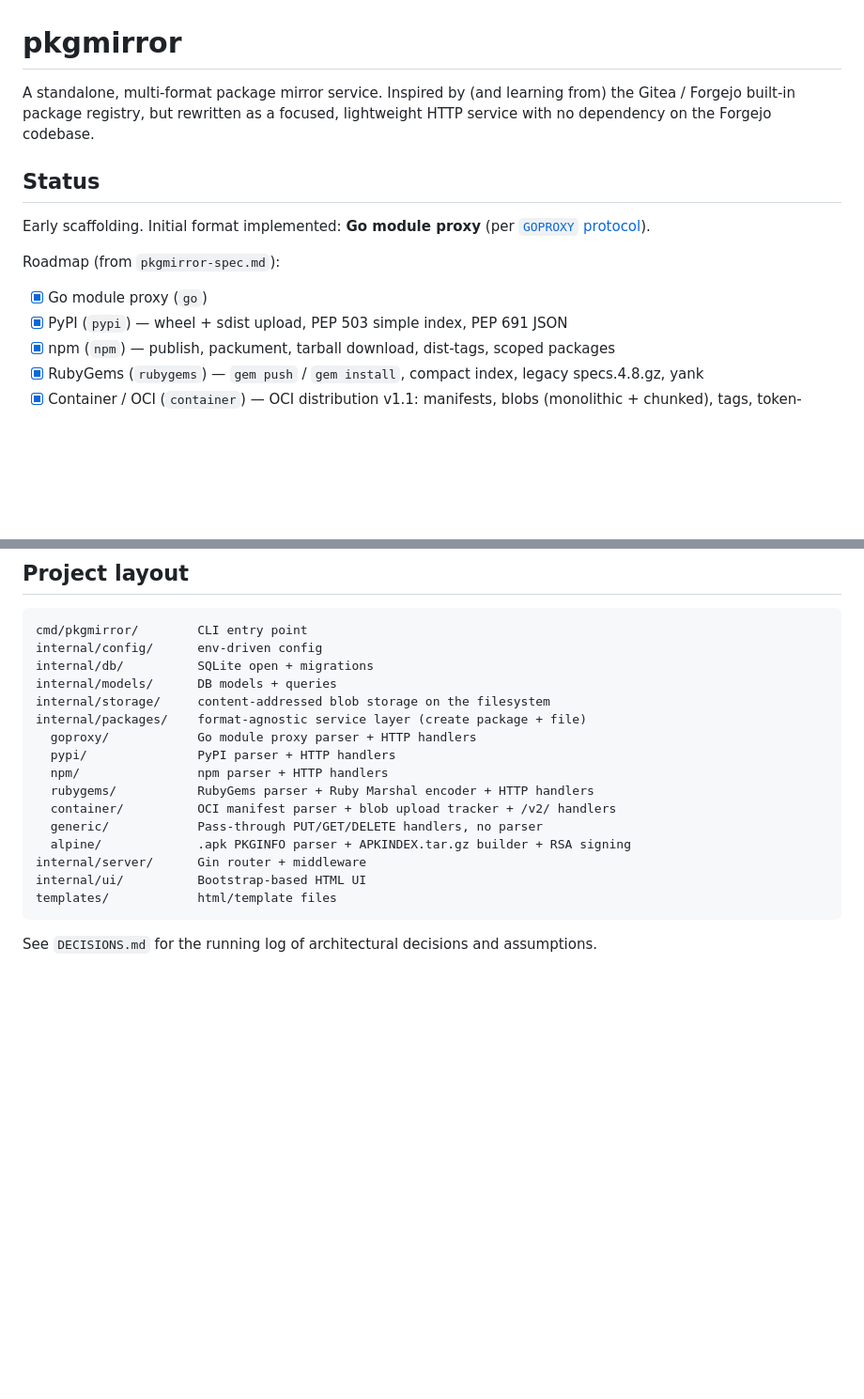
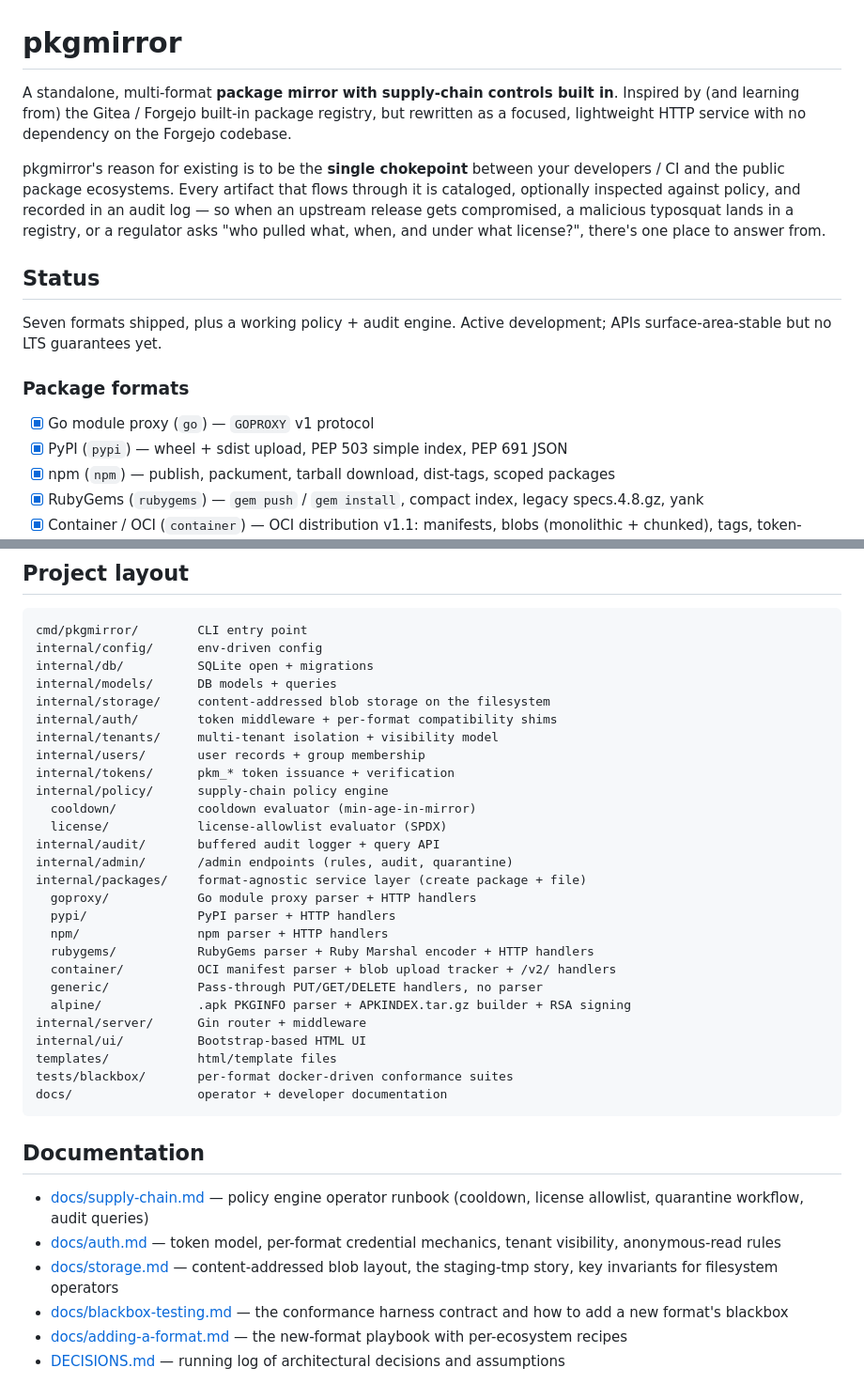
Before and after one commit to astockwell/pkgmirror, a Markdown page: README.md, 2 parts joined by grey strips. Shown at 94% size. GitHub-like rendering; blank space fills up the shorter version.

Commit message:
README: lead with supply-chain framing
The README opened with a generic 'multi-format package mirror' line
that buried the actual reason the project exists. Reorder and expand
the top so a reader sees:

- pkgmirror is the chokepoint between devs/CI and the public
  ecosystems, not just a mirror
- which formats are shipped (7) and which are planned
- the supply-chain controls that already work (cooldown, license
  allowlist, quarantine, audit log, multi-tenancy, token auth,
  cascading policy rules) vs what's still on the roadmap
  (per-version blocklist, Sigstore/PEP 740, OSV, typosquat etc.)

Also fix the Project layout block, which still listed only the
package format dirs even though the supply-chain machinery
(internal/policy, internal/audit, internal/admin, internal/tenants,
internal/users, internal/tokens, internal/auth) makes up half the
codebase. Add a Documentation section pointing to the existing docs/
runbooks so they're discoverable from the README.

````diff
--- a/README.md
+++ b/README.md
@@ -1,17 +1,26 @@
 # pkgmirror
 
-A standalone, multi-format package mirror service. Inspired by (and learning from) the
-Gitea / Forgejo built-in package registry, but rewritten as a focused, lightweight
+A standalone, multi-format **package mirror with supply-chain controls
+built in**. Inspired by (and learning from) the Gitea / Forgejo
+built-in package registry, but rewritten as a focused, lightweight
 HTTP service with no dependency on the Forgejo codebase.
+
+pkgmirror's reason for existing is to be the **single chokepoint**
+between your developers / CI and the public package ecosystems. Every
+artifact that flows through it is cataloged, optionally inspected
+against policy, and recorded in an audit log — so when an upstream
+release gets compromised, a malicious typosquat lands in a registry,
+or a regulator asks "who pulled what, when, and under what license?",
+there's one place to answer from.
 
 ## Status
 
-Early scaffolding. Initial format implemented: **Go module proxy** (per
-[`GOPROXY` protocol](https://go.dev/ref/mod#goproxy-protocol)).
+Seven formats shipped, plus a working policy + audit engine. Active
+development; APIs surface-area-stable but no LTS guarantees yet.
 
-Roadmap (from `pkgmirror-spec.md`):
+### Package formats
 
-- [x] Go module proxy (`go`)
+- [x] Go module proxy (`go`) — `GOPROXY` v1 protocol
 - [x] PyPI (`pypi`) — wheel + sdist upload, PEP 503 simple index, PEP 691 JSON
 - [x] npm (`npm`) — publish, packument, tarball download, dist-tags, scoped packages
 - [x] RubyGems (`rubygems`) — `gem push` / `gem install`, compact index, legacy specs.4.8.gz, yank
@@ -343,6 +373,15 @@ internal/config/      env-driven config
 internal/db/          SQLite open + migrations
 internal/models/      DB models + queries
 internal/storage/     content-addressed blob storage on the filesystem
+internal/auth/        token middleware + per-format compatibility shims
+internal/tenants/     multi-tenant isolation + visibility model
+internal/users/       user records + group membership
+internal/tokens/      pkm_* token issuance + verification
+internal/policy/      supply-chain policy engine
+  cooldown/           cooldown evaluator (min-age-in-mirror)
+  license/            license-allowlist evaluator (SPDX)
+internal/audit/       buffered audit logger + query API
+internal/admin/       /admin endpoints (rules, audit, quarantine)
 internal/packages/    format-agnostic service layer (create package + file)
   goproxy/            Go module proxy parser + HTTP handlers
   pypi/               PyPI parser + HTTP handlers
@@ -354,6 +393,21 @@ internal/packages/    format-agnostic service layer (create package + file)
 internal/server/      Gin router + middleware
 internal/ui/          Bootstrap-based HTML UI
 templates/            html/template files
+tests/blackbox/       per-format docker-driven conformance suites
+docs/                 operator + developer documentation
 ```
 
-See `DECISIONS.md` for the running log of architectural decisions and assumptions.
+## Documentation
+
+- [docs/supply-chain.md](docs/supply-chain.md) — policy engine operator runbook
+  (cooldown, license allowlist, quarantine workflow, audit queries)
+- [docs/auth.md](docs/auth.md) — token model, per-format credential mechanics,
+  tenant visibility, anonymous-read rules
+- [docs/storage.md](docs/storage.md) — content-addressed blob layout,
+  the staging-tmp story, key invariants for filesystem operators
+- [docs/blackbox-testing.md](docs/blackbox-testing.md) — the conformance
+  harness contract and how to add a new format's blackbox
+- [docs/adding-a-format.md](docs/adding-a-format.md) — the new-format playbook
+  with per-ecosystem recipes
+- [DECISIONS.md](DECISIONS.md) — running log of architectural decisions
+  and assumptions
````
Also changed, not shown: other parts of README.md (+21 -0 lines).
